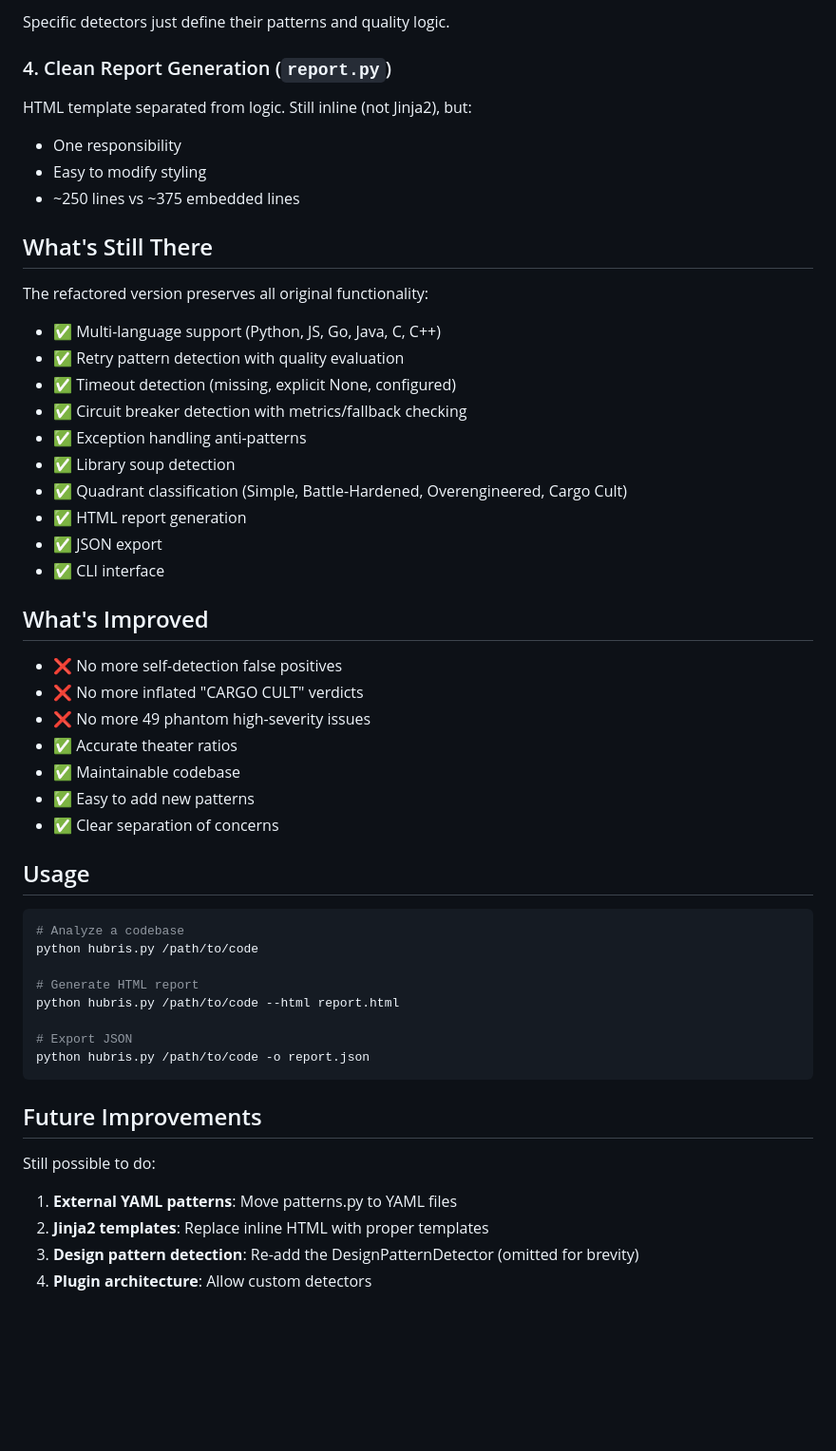
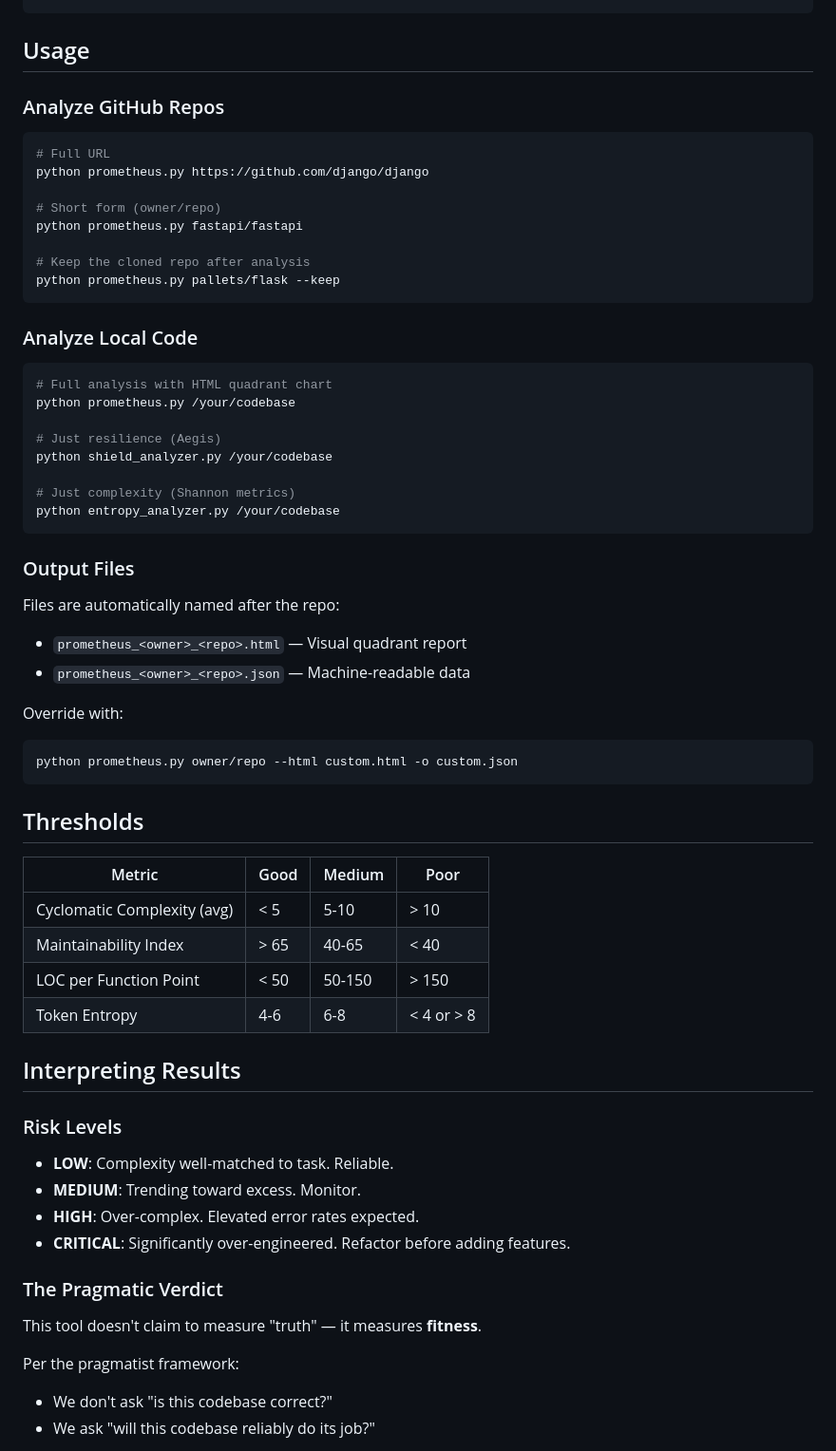
Before and after one commit to ahb-sjsu/prometheus, a Markdown page: README.md, the part around one of its changes. Shown at 95% size. Drawn GitHub-style; blank space fills up the shorter version.

Commit message:
Restore original README.md
Co-Authored-By: Claude Opus 4.5 <noreply@anthropic.com>

````diff
--- a/README.md
+++ b/README.md
@@ -78,52 +83,66 @@ class BaseDetector:
-Specific detectors just define their patterns and quality logic.
-
-### 4. Clean Report Generation (`report.py`)
-HTML template separated from logic. Still inline (not Jinja2), but:
-- One responsibility
-- Easy to modify styling
-- ~250 lines vs ~375 embedded lines
-
-## What's Still There
-
-The refactored version preserves all original functionality:
-- ✅ Multi-language support (Python, JS, Go, Java, C, C++)
-- ✅ Retry pattern detection with quality evaluation
-- ✅ Timeout detection (missing, explicit None, configured)
-- ✅ Circuit breaker detection with metrics/fallback checking
-- ✅ Exception handling anti-patterns
-- ✅ Library soup detection
-- ✅ Quadrant classification (Simple, Battle-Hardened, Overengineered, Cargo Cult)
-- ✅ HTML report generation
-- ✅ JSON export
-- ✅ CLI interface
-
-## What's Improved
-
-- ❌ No more self-detection false positives
-- ❌ No more inflated "CARGO CULT" verdicts
-- ❌ No more 49 phantom high-severity issues
-- ✅ Accurate theater ratios
-- ✅ Maintainable codebase
-- ✅ Easy to add new patterns
-- ✅ Clear separation of concerns
 
 ## Usage
 
+### Analyze GitHub Repos
+
 ```bash
-# Analyze a codebase
-python hubris.py /path/to/code
+# Full URL
+python prometheus.py https://github.com/django/django
 
-# Generate HTML report
-python hubris.py /path/to/code --html report.html
+# Short form (owner/repo)
+python prometheus.py fastapi/fastapi
 
-# Export JSON
-python hubris.py /path/to/code -o report.json
+# Keep the cloned repo after analysis
+python prometheus.py pallets/flask --keep
 ```
 
-## Future Improvements
+### Analyze Local Code
 
-Still possible to do:
-1. **External YAML patterns**: Move patterns.py to YAML files
-2. **Jinja2 templates**: Replace inline HTML with proper templates
-3. **Design pattern detection**: Re-add the DesignPatternDetector (omitted for brevity)
-4. **Plugin architecture**: Allow custom detectors
+```bash
+# Full analysis with HTML quadrant chart
+python prometheus.py /your/codebase
+
+# Just resilience (Aegis)
+python shield_analyzer.py /your/codebase
+
+# Just complexity (Shannon metrics)
+python entropy_analyzer.py /your/codebase
+```
+
+### Output Files
+
+Files are automatically named after the repo:
+- `prometheus_<owner>_<repo>.html` — Visual quadrant report
+- `prometheus_<owner>_<repo>.json` — Machine-readable data
+
+Override with:
+```bash
+python prometheus.py owner/repo --html custom.html -o custom.json
+```
+
+## Thresholds
+
+| Metric | Good | Medium | Poor |
+|--------|------|--------|------|
+| Cyclomatic Complexity (avg) | < 5 | 5-10 | > 10 |
+| Maintainability Index | > 65 | 40-65 | < 40 |
+| LOC per Function Point | < 50 | 50-150 | > 150 |
+| Token Entropy | 4-6 | 6-8 | < 4 or > 8 |
+
+## Interpreting Results
+
+### Risk Levels
+
+- **LOW**: Complexity well-matched to task. Reliable.
+- **MEDIUM**: Trending toward excess. Monitor.
+- **HIGH**: Over-complex. Elevated error rates expected.
+- **CRITICAL**: Significantly over-engineered. Refactor before adding features.
+
+### The Pragmatic Verdict
+
+This tool doesn't claim to measure "truth" — it measures **fitness**.
+
+Per the pragmatist framework:
+- We don't ask "is this codebase correct?"
+- We ask "will this codebase reliably do its job?"
+
````
Also changed, not shown: other parts of README.md (+109 -70 lines).
